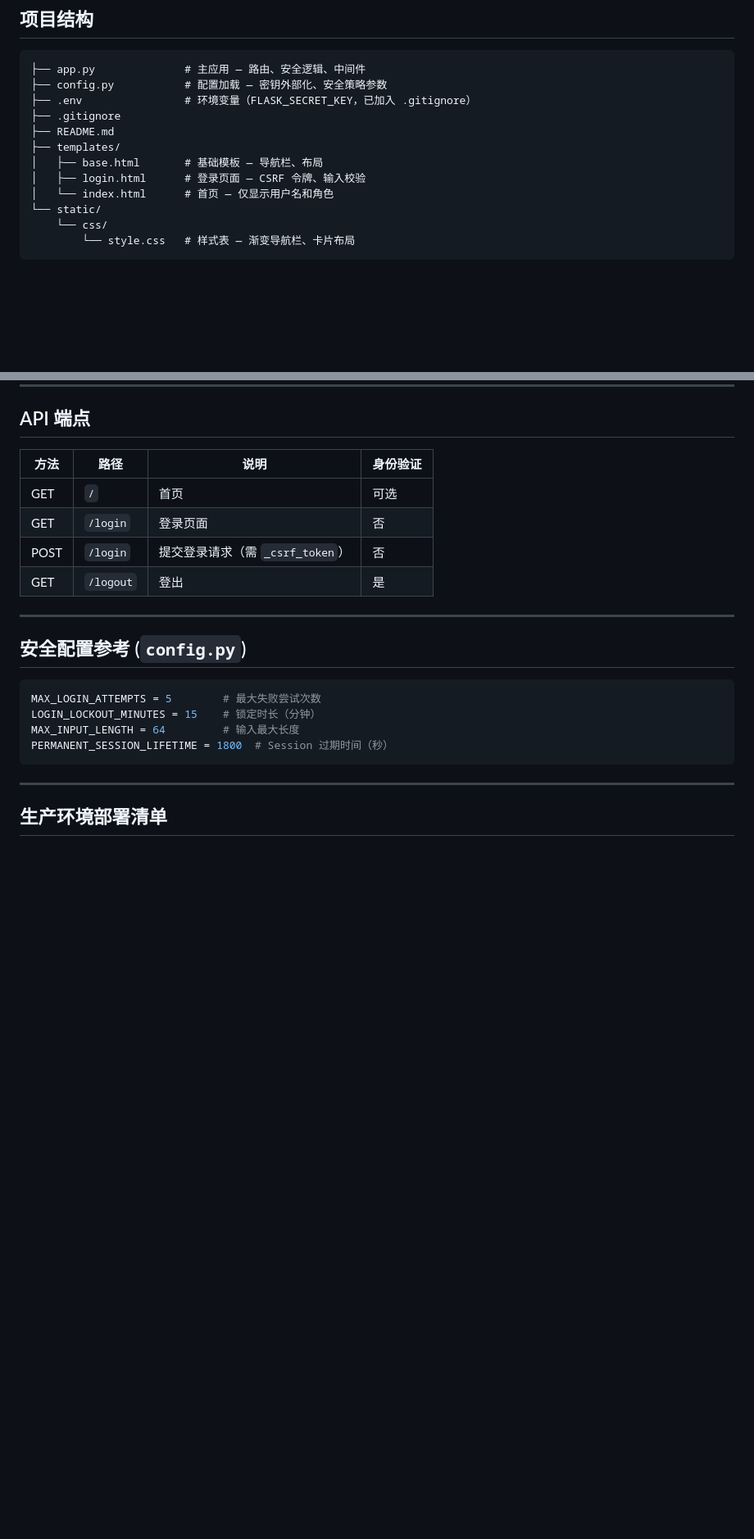
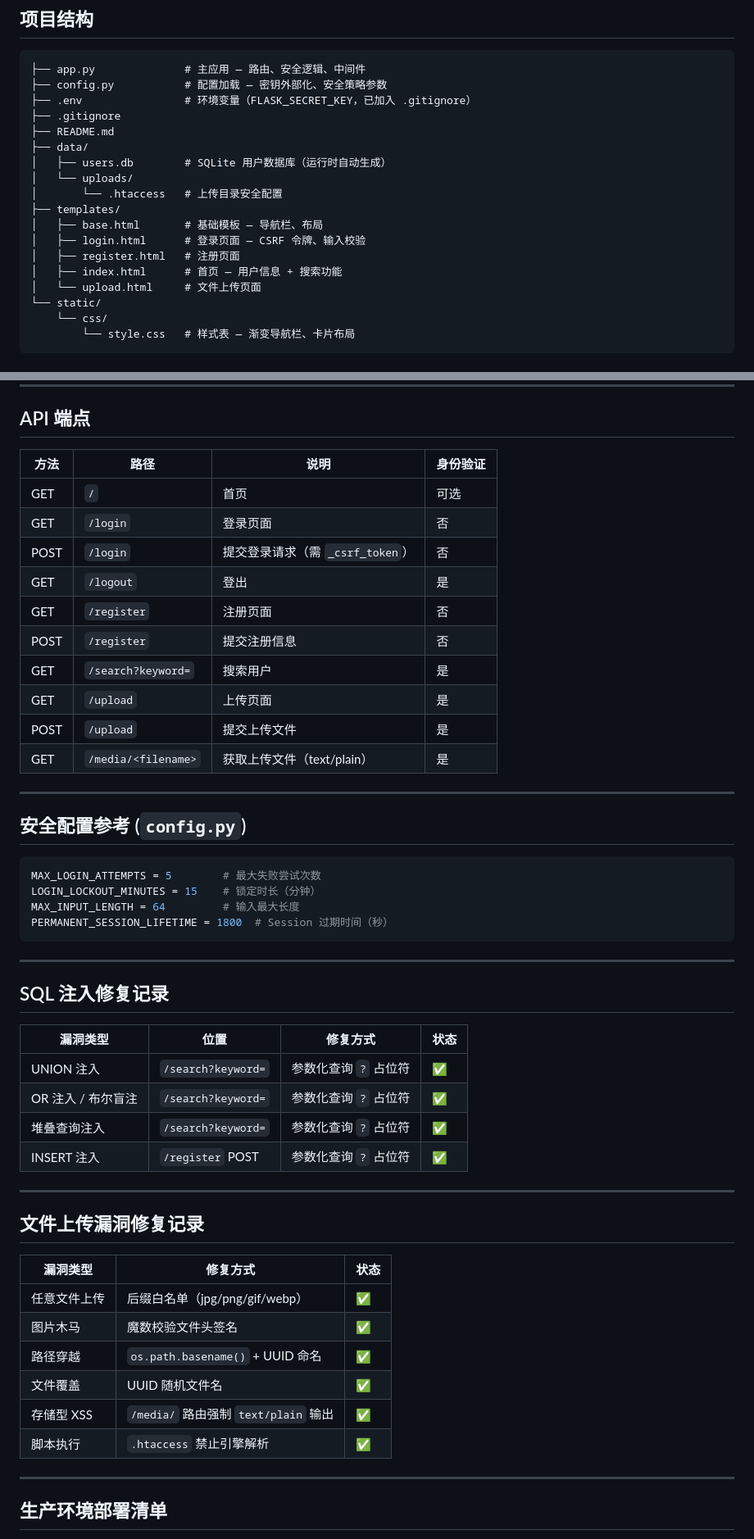
Before and after one commit to Moebius1023/flask.app, a Markdown page: README.md, 2 parts joined by grey strips. Shown at 82% size. Rendered like a GitHub page; blank space fills up the shorter version.

Commit message:
docs: 更新 README — 新增注册/搜索/上传功能说明及安全修复记录
Co-Authored-By: Claude <noreply@anthropic.com>

````diff
--- a/README.md
+++ b/README.md
@@ -63,10 +86,16 @@ python3 app.py
 ├── .env                # 环境变量（FLASK_SECRET_KEY，已加入 .gitignore）
 ├── .gitignore
 ├── README.md
+├── data/
+│   ├── users.db        # SQLite 用户数据库（运行时自动生成）
+│   └── uploads/
+│       └── .htaccess   # 上传目录安全配置
 ├── templates/
 │   ├── base.html       # 基础模板 — 导航栏、布局
 │   ├── login.html      # 登录页面 — CSRF 令牌、输入校验
-│   └── index.html      # 首页 — 仅显示用户名和角色
+│   ├── register.html   # 注册页面
+│   ├── index.html      # 首页 — 用户信息 + 搜索功能
+│   └── upload.html     # 文件上传页面
 └── static/
     └── css/
         └── style.css   # 样式表 — 渐变导航栏、卡片布局
@@ -82,6 +111,12 @@ python3 app.py
 | GET | `/login` | 登录页面 | 否 |
 | POST | `/login` | 提交登录请求（需 `_csrf_token`） | 否 |
 | GET | `/logout` | 登出 | 是 |
+| GET | `/register` | 注册页面 | 否 |
+| POST | `/register` | 提交注册信息 | 否 |
+| GET | `/search?keyword=` | 搜索用户 | 是 |
+| GET | `/upload` | 上传页面 | 是 |
+| POST | `/upload` | 提交上传文件 | 是 |
+| GET | `/media/<filename>` | 获取上传文件（text/plain） | 是 |
 
 ---
 
@@ -93,6 +128,30 @@ LOGIN_LOCKOUT_MINUTES = 15    # 锁定时长（分钟）
 MAX_INPUT_LENGTH = 64         # 输入最大长度
 PERMANENT_SESSION_LIFETIME = 1800  # Session 过期时间（秒）
 ```
+
+---
+
+## SQL 注入修复记录
+
+| 漏洞类型 | 位置 | 修复方式 | 状态 |
+|---------|------|---------|------|
+| UNION 注入 | `/search?keyword=` | 参数化查询 `?` 占位符 | ✅ |
+| OR 注入 / 布尔盲注 | `/search?keyword=` | 参数化查询 `?` 占位符 | ✅ |
+| 堆叠查询注入 | `/search?keyword=` | 参数化查询 `?` 占位符 | ✅ |
+| INSERT 注入 | `/register` POST | 参数化查询 `?` 占位符 | ✅ |
+
+---
+
+## 文件上传漏洞修复记录
+
+| 漏洞类型 | 修复方式 | 状态 |
+|---------|---------|------|
+| 任意文件上传 | 后缀白名单（jpg/png/gif/webp） | ✅ |
+| 图片木马 | 魔数校验文件头签名 | ✅ |
+| 路径穿越 | `os.path.basename()` + UUID 命名 | ✅ |
+| 文件覆盖 | UUID 随机文件名 | ✅ |
+| 存储型 XSS | `/media/` 路由强制 `text/plain` 输出 | ✅ |
+| 脚本执行 | `.htaccess` 禁止引擎解析 | ✅ |
 
 ---
 
````
Also changed, not shown: other parts of README.md (+24 -0 lines).
